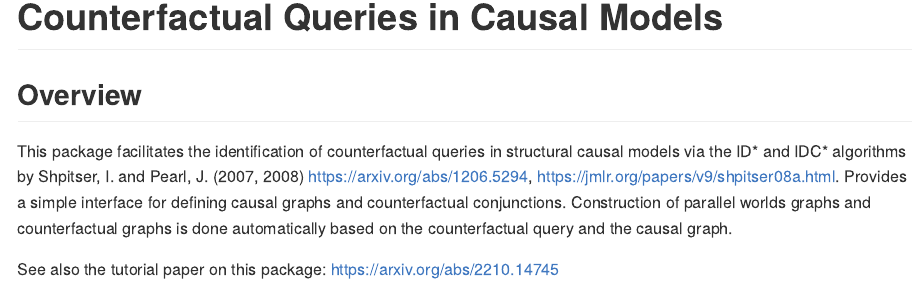
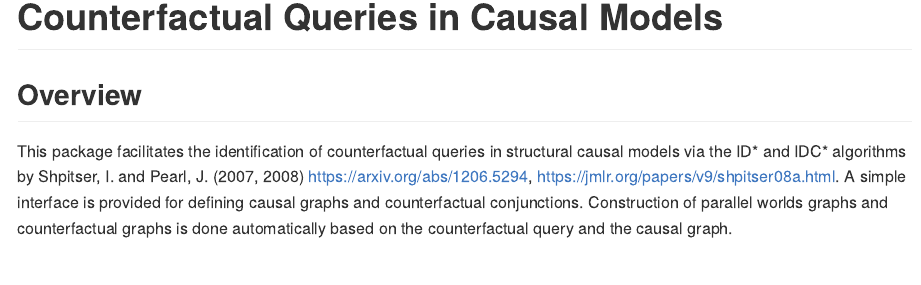
Before and after one commit to santikka/cfid, an R Markdown document (README.Rmd): the page in a window 1100 px wide, from 80 px down. The pictures show the output file README.md that the author committed with the source, drawn offline in the style of GitHub; badge pictures from the web are left out.

Commit message:
update description and references

```diff
--- a/README.Rmd
+++ b/README.Rmd
@@ -28,9 +28,8 @@ library(cfid)
 This package facilitates the identification of counterfactual queries in structural causal
 models via the ID* and IDC* algorithms by Shpitser, I. and Pearl, J. (2007, 2008)
 https://arxiv.org/abs/1206.5294,
-https://jmlr.org/papers/v9/shpitser08a.html. Provides a simple interface for
+https://jmlr.org/papers/v9/shpitser08a.html. A simple interface is provided for
 defining causal graphs and counterfactual conjunctions. Construction of parallel
 worlds graphs and counterfactual graphs is done automatically based on the
 counterfactual query and the causal graph.
 
-See also the tutorial paper on this package: https://arxiv.org/abs/2210.14745
```
Also changed, not shown: R/cfid-package.R (+6 -3 lines), README.md, README.Rmd (3 more changed lines), 2 other files.
